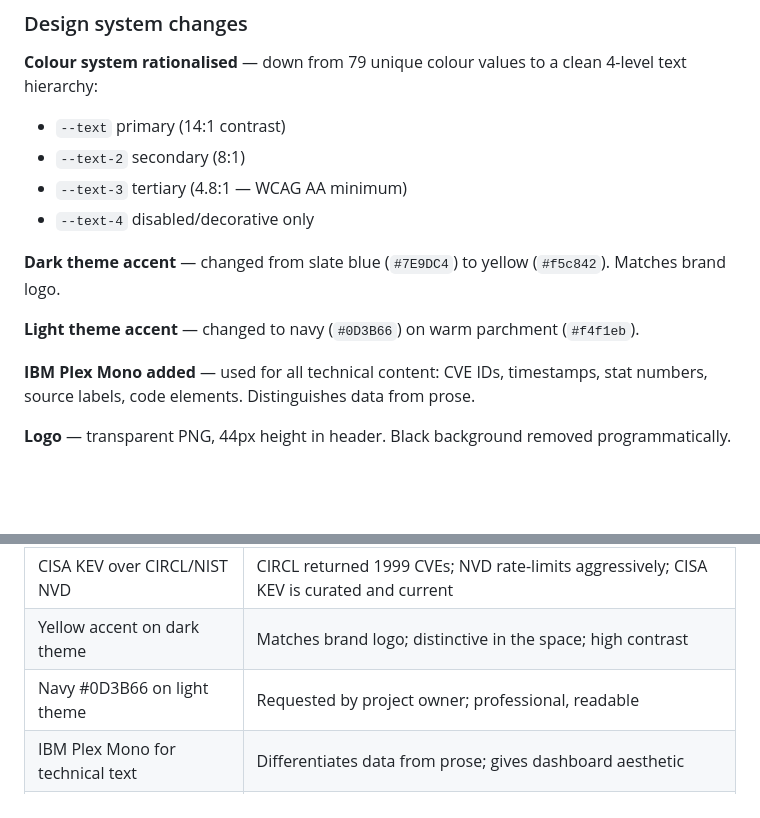
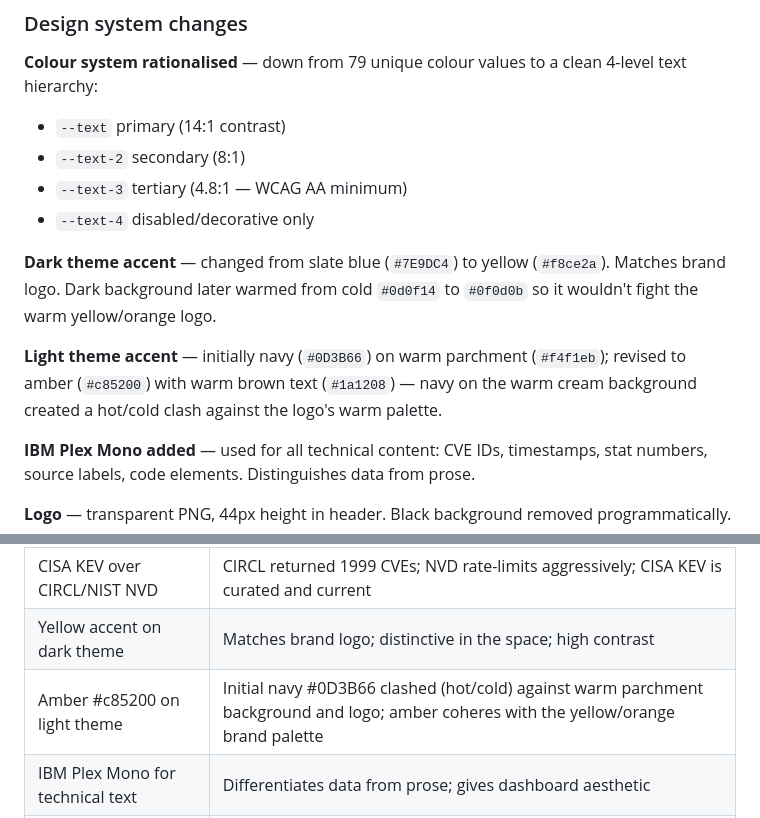
Before and after one commit to boenwip/cyber-dashboard, a Markdown page: docs/CHANGELOG.md, 2 parts joined by grey strips. Drawn GitHub-style; blank space fills up the shorter version.

Commit message:
Update CHANGELOG.md colour history to match the amber light theme
The May 2026 entry and decisions table still described the original
navy #0D3B66 light accent as current. It was revised to amber #c85200
during the same rebuild (commit bdfe47c, "design overhaul") — navy on
the warm parchment background clashed against the brand's warm
yellow/orange palette (rationale from docs/DECISIONS.md). Also fixed
the dark theme accent hex (f5c842 -> f8ce2a) and noted the dark
background warming (0d0f14 -> 0f0d0b) from the same commit, and
corrected REVIEW.md's remaining stale dark-background hex.

Co-Authored-By: Claude Sonnet 5 <noreply@anthropic.com>

```diff
--- a/docs/CHANGELOG.md
+++ b/docs/CHANGELOG.md
@@ -43,9 +43,9 @@ Decisions and changes, most recent first. The git log tells you *what* changed.
 - `--text-3` tertiary (4.8:1 — WCAG AA minimum)
 - `--text-4` disabled/decorative only
 
-**Dark theme accent** — changed from slate blue (`#7E9DC4`) to yellow (`#f5c842`). Matches brand logo.
+**Dark theme accent** — changed from slate blue (`#7E9DC4`) to yellow (`#f8ce2a`). Matches brand logo. Dark background later warmed from cold `#0d0f14` to `#0f0d0b` so it wouldn't fight the warm yellow/orange logo.
 
-**Light theme accent** — changed to navy (`#0D3B66`) on warm parchment (`#f4f1eb`).
+**Light theme accent** — initially navy (`#0D3B66`) on warm parchment (`#f4f1eb`); revised to amber (`#c85200`) with warm brown text (`#1a1208`) — navy on the warm cream background created a hot/cold clash against the logo's warm palette.
 
 **IBM Plex Mono added** — used for all technical content: CVE IDs, timestamps, stat numbers, source labels, code elements. Distinguishes data from prose.
 
@@ -148,7 +148,7 @@ Zone 2 — Tools: Google Workspace, Chrome, Asana, Zoom, ChatGPT, Canva
 | GitHub Pages over Netlify/Vercel | Free, simple, already using GitHub Actions |
 | CISA KEV over CIRCL/NIST NVD | CIRCL returned 1999 CVEs; NVD rate-limits aggressively; CISA KEV is curated and current |
 | Yellow accent on dark theme | Matches brand logo; distinctive in the space; high contrast |
-| Navy #0D3B66 on light theme | Requested by project owner; professional, readable |
+| Amber #c85200 on light theme | Initial navy #0D3B66 clashed (hot/cold) against warm parchment background and logo; amber coheres with the yellow/orange brand palette |
 | IBM Plex Mono for technical text | Differentiates data from prose; gives dashboard aesthetic |
 | Fraunces for display text | Editorial quality; distinctive; works at both large and small sizes |
 | Clickable tags over filter bar | More intuitive; less visual noise; filters are contextual |
```
Also changed, not shown: docs/REVIEW.md (+1 -1 lines).
